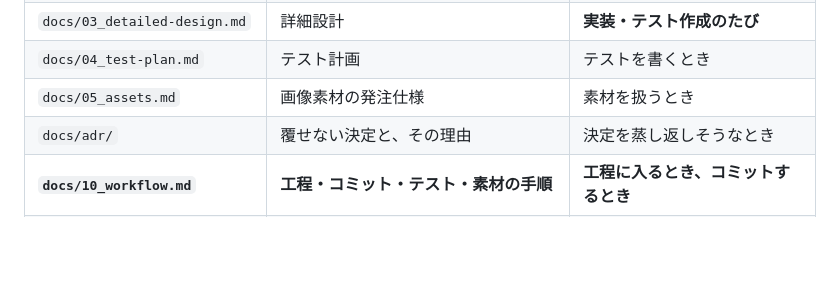
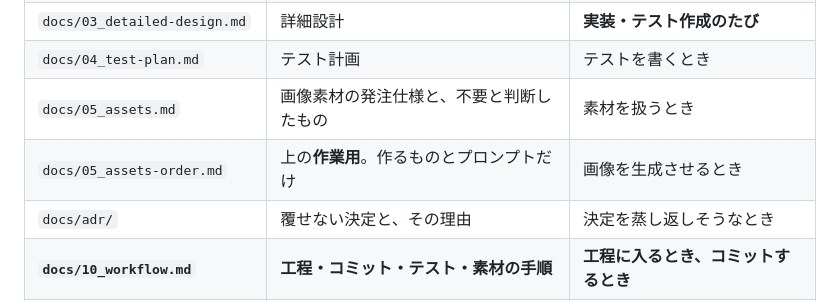
Before and after one commit to compass505/JankenGame, a Markdown page: CLAUDE.md, the part around the change. GitHub-like rendering; blank space fills up the shorter version.

```diff
--- a/CLAUDE.md
+++ b/CLAUDE.md
@@ -25,7 +25,8 @@ TypeScript / Vite / Vitest。フレームワークは使わず、素の DOM で
 | `docs/02_architecture.md` | 基本設計 | 実装前 |
 | `docs/03_detailed-design.md` | 詳細設計 | **実装・テスト作成のたび** |
 | `docs/04_test-plan.md` | テスト計画 | テストを書くとき |
-| `docs/05_assets.md` | 画像素材の発注仕様 | 素材を扱うとき |
+| `docs/05_assets.md` | 画像素材の発注仕様と、不要と判断したもの | 素材を扱うとき |
+| `docs/05_assets-order.md` | 上の**作業用**。作るものとプロンプトだけ | 画像を生成させるとき |
 | `docs/adr/` | 覆せない決定と、その理由 | 決定を蒸し返しそうなとき |
 | **`docs/10_workflow.md`** | **工程・コミット・テスト・素材の手順** | **工程に入るとき、コミットするとき** |
 | **`docs/11_delegation.md`** | **サブエージェント / Codex の運用** | **他のモデルに何かを渡す前に必ず** |
```
Also changed, not shown: docs/05_assets-order.md (added, +150 -0 lines).
